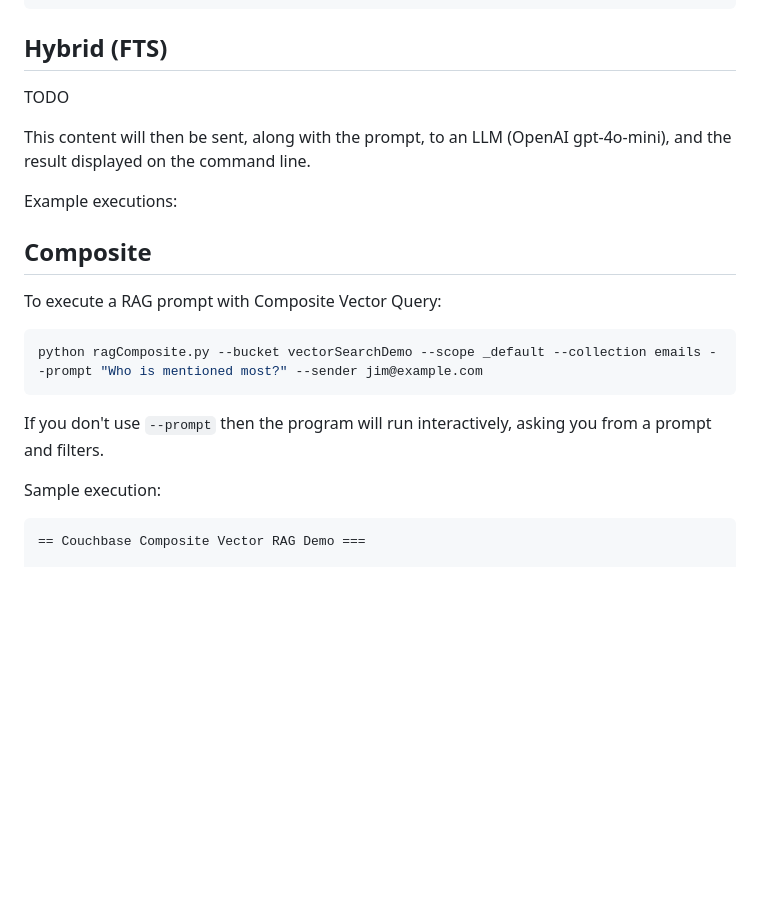
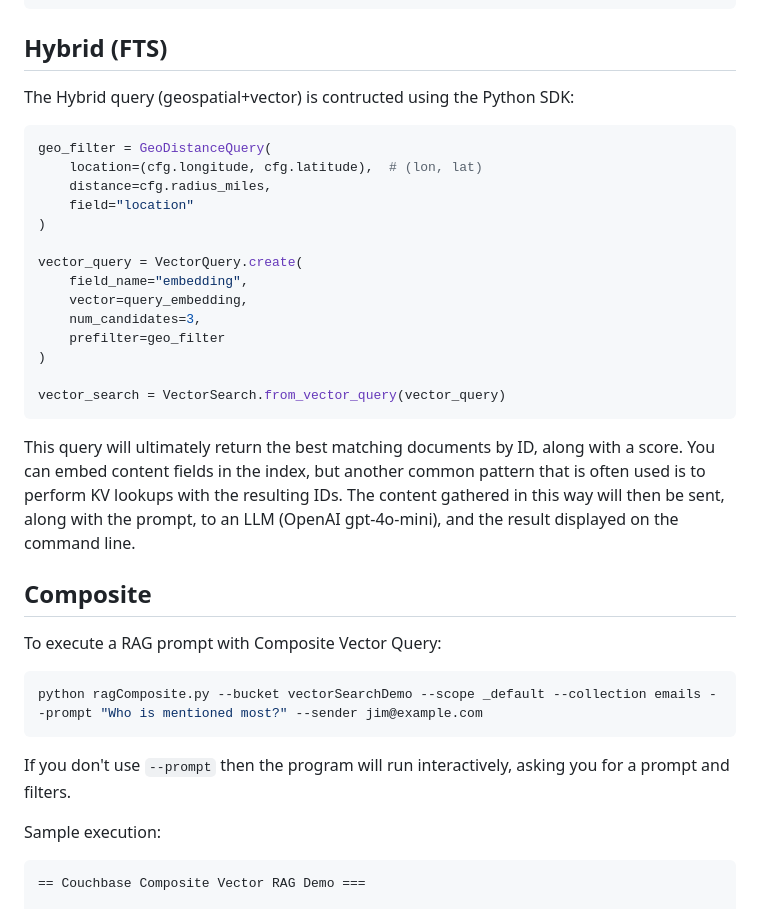
Before and after one commit to agonyou/vectorSearchDemo, a Markdown page: README.md, the part around the change printed below. Drawn GitHub-style; blank space fills up the shorter version.

````diff
--- a/README.md
+++ b/README.md
@@ -224,11 +227,26 @@ LIMIT 5;
 
 ## Hybrid (FTS)
 
-TODO
+The Hybrid query (geospatial+vector) is contructed using the Python SDK:
 
-This content will then be sent, along with the prompt, to an LLM (OpenAI gpt-4o-mini), and the result displayed on the command line.
+```python
+geo_filter = GeoDistanceQuery(
+    location=(cfg.longitude, cfg.latitude),  # (lon, lat)
+    distance=cfg.radius_miles,
+    field="location"
+)
 
-Example executions:
+vector_query = VectorQuery.create(
+    field_name="embedding",
+    vector=query_embedding,
+    num_candidates=3,
+    prefilter=geo_filter
+)
+
+vector_search = VectorSearch.from_vector_query(vector_query)
+```
+
+This query will ultimately return the best matching documents by ID, along with a score. You can embed content fields in the index, but another common pattern that is often used is to perform KV lookups with the resulting IDs. The content gathered in this way will then be sent, along with the prompt, to an LLM (OpenAI gpt-4o-mini), and the result displayed on the command line.
 
 ## Composite
 
@@ -238,7 +256,7 @@ To execute a RAG prompt with Composite Vector Query:
 python ragComposite.py --bucket vectorSearchDemo --scope _default --collection emails --prompt "Who is mentioned most?" --sender jim@example.com
 ```
 
-If you don't use `--prompt` then the program will run interactively, asking you from a prompt and filters.
+If you don't use `--prompt` then the program will run interactively, asking you for a prompt and filters.
 
 Sample execution:
 
````
Also changed, not shown: other parts of README.md (+82 -7 lines), images/screenshotLoad.png (added), images/screenshotRag.png (added), 5 other files.
